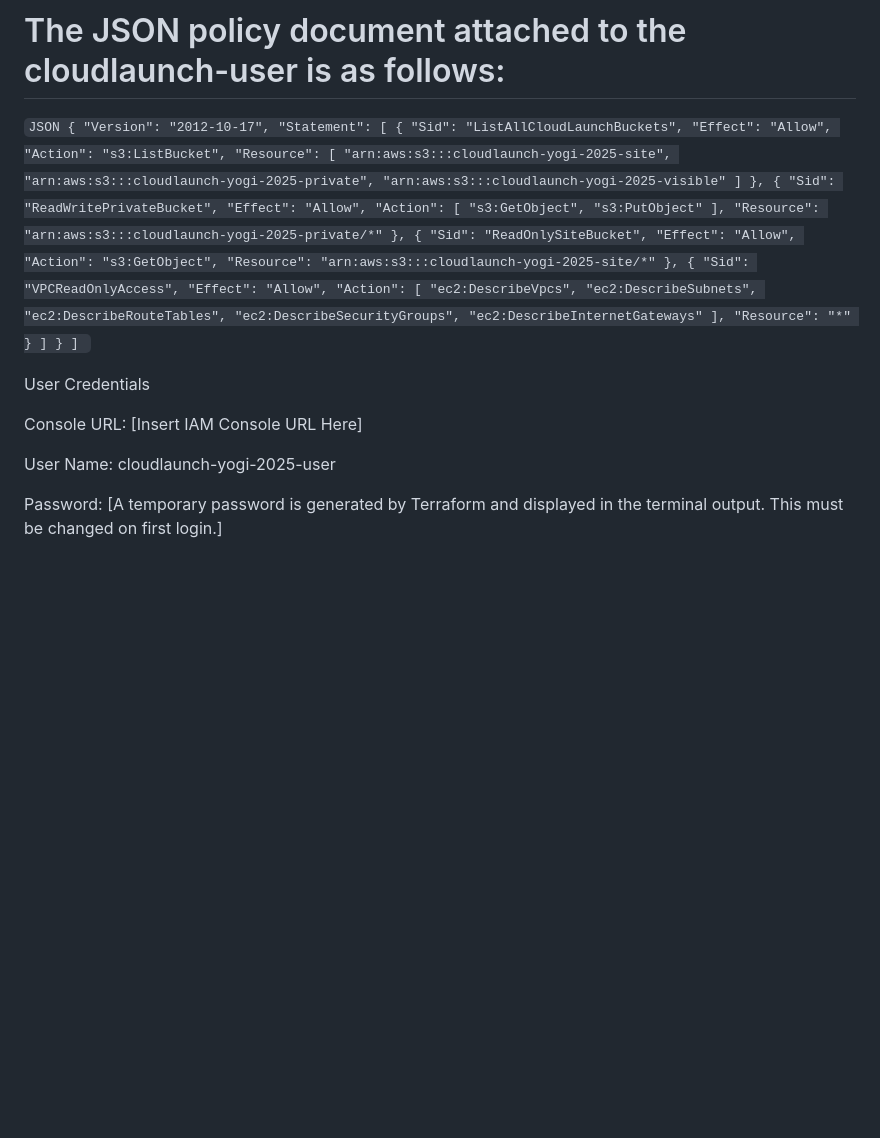
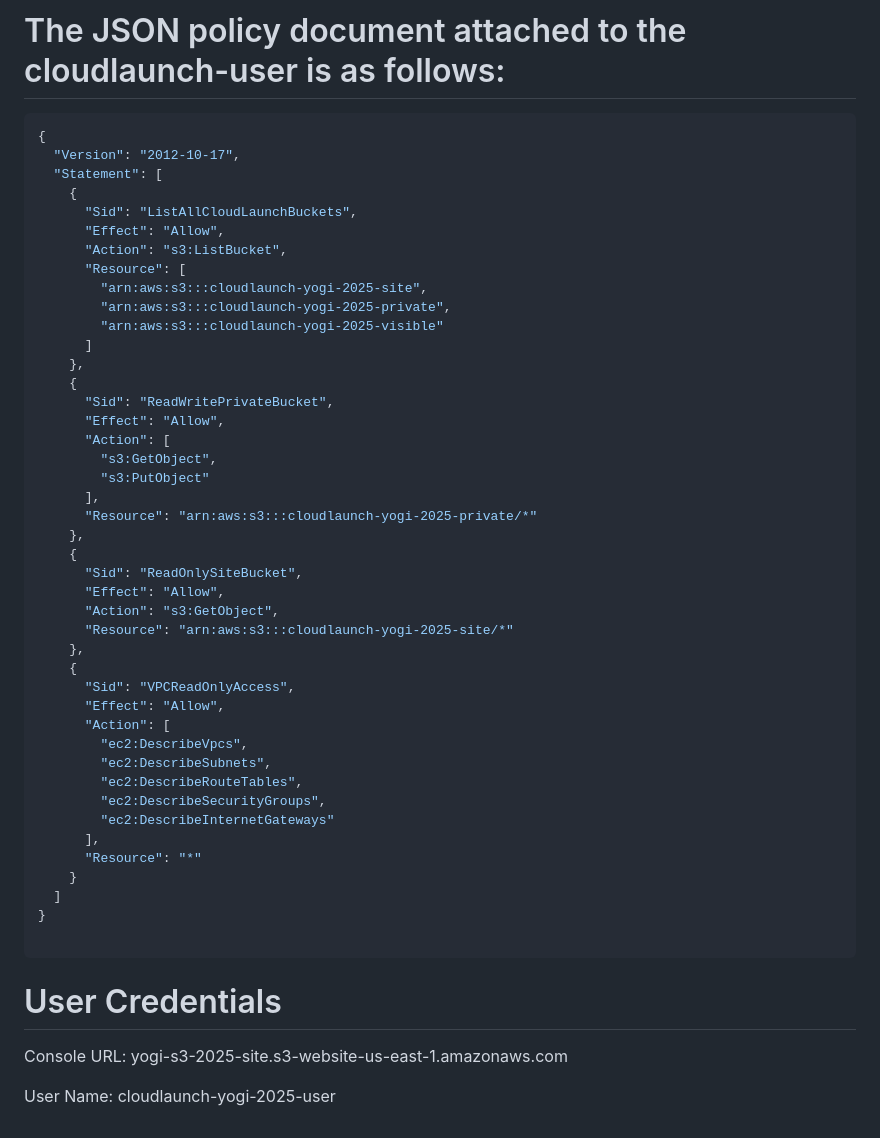
Before and after one commit to jaybube/Altschool-3rdsemester-assesment1, a Markdown page: README.md, the part around the change. Drawn GitHub-style; blank space fills up the shorter version.

````diff
--- a/README.md
+++ b/README.md
@@ -59,7 +59,7 @@ IAM User Policy (Formatted JSON)
 
 # The JSON policy document attached to the cloudlaunch-user is as follows:
 
-`JSON
+```JSON
 {
   "Version": "2012-10-17",
   "Statement": [
@@ -102,12 +102,10 @@ IAM User Policy (Formatted JSON)
     }
   ]
 }
-] `
 
-User Credentials
+```
+# User Credentials
 
-Console URL: [Insert IAM Console URL Here]
+Console URL: yogi-s3-2025-site.s3-website-us-east-1.amazonaws.com
 
 User Name: cloudlaunch-yogi-2025-user
-
-Password: [A temporary password is generated by Terraform and displayed in the terminal output. This must be changed on first login.]
````
